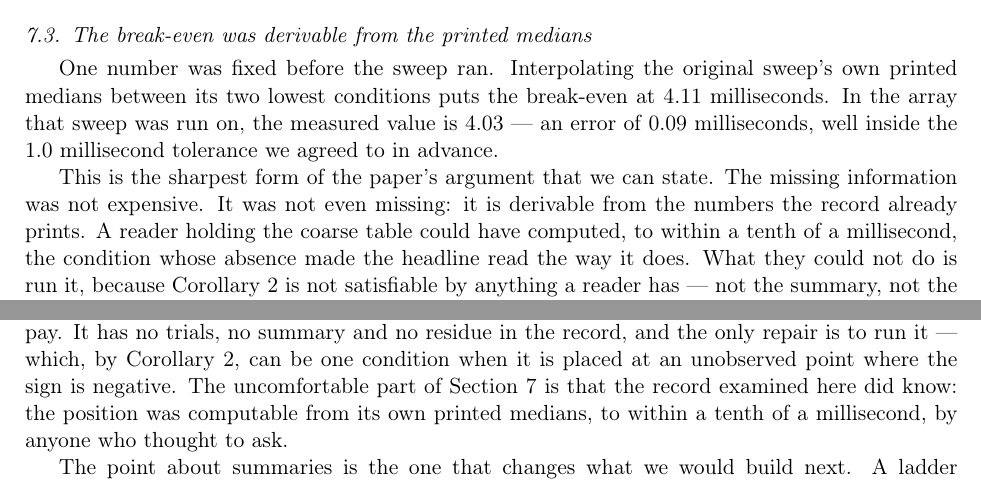
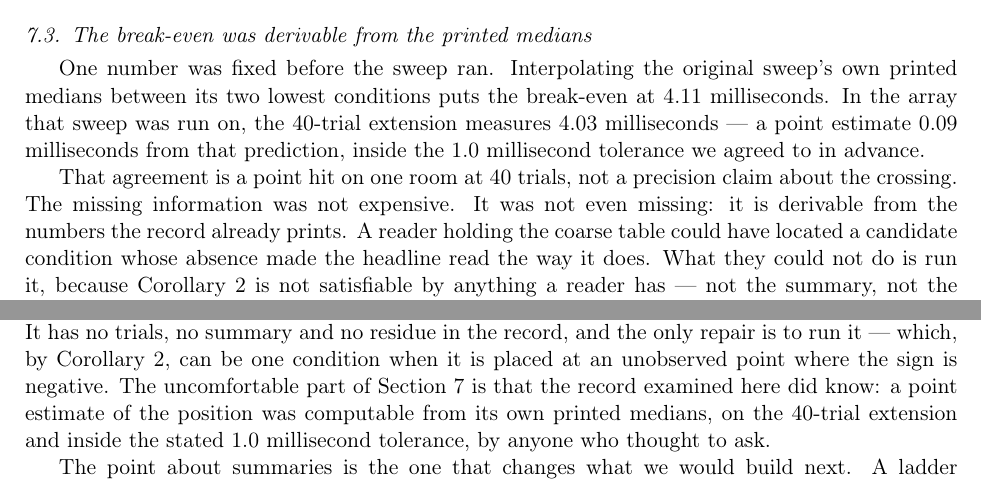
Before and after one commit to PeterPonyu/comparison-reachability-audit, a LaTeX paper (paper/tex/main_elsarticle.tex, which reads paper/tex/body.tex, paper/tex/generated_numbers.tex): two parts of pages 22 and 27 of 33, joined at a grey line, cut so that both start at the same text. Compiled offline with pdfLaTeX.

Commit message:
Export from d9d133e84901bc3fb77af8ce7327f260636ece60.

```diff
--- a/paper/tex/body.tex
+++ b/paper/tex/body.tex
@@ -561,18 +561,18 @@ quantity has changed and the dependence has not.
 One number was fixed before the sweep ran. Interpolating the original sweep's
 own printed medians between its two lowest conditions puts the break-even at
 \PredictedCrossing{} milliseconds. In the array that sweep was run on, the
-measured value is \MeasuredCrossing{} --- an error of \PredictionError{}
-milliseconds, well inside the \PredictionTolerance{} millisecond tolerance we
-agreed to in advance.
+\NTrials{}-trial extension measures \MeasuredCrossing{} milliseconds --- a
+point estimate \PredictionError{} milliseconds from that prediction, inside
+the \PredictionTolerance{} millisecond tolerance we agreed to in advance.
 
-This is the sharpest form of the paper's argument that we can state. The missing
-information was not expensive. It was not even missing: it is derivable from the
-numbers the record already prints. A reader holding the coarse table could have
-computed, to within a tenth of a millisecond, the condition whose absence made
-the headline read the way it does. What they could not do is run it, because
-Corollary~\ref{cor:onecondition} is not satisfiable by anything a reader has ---
-not the summary, not the per-trial record, not the code. The trials at a
-condition nobody ran do not exist.
+That agreement is a point hit on one room at \NTrials{} trials, not a
+precision claim about the crossing. The missing information was not expensive.
+It was not even missing: it is derivable from the numbers the record already
+prints. A reader holding the coarse table could have located a candidate
+condition whose absence made the headline read the way it does. What they
+could not do is run it, because Corollary~\ref{cor:onecondition} is not
+satisfiable by anything a reader has --- not the summary, not the per-trial
+record, not the code. The trials at a condition nobody ran do not exist.
 
 We take some care not to over-read the agreement. The prediction succeeds for
 the array the original sweep used, and \CensoredRooms{} of the other arrays have
@@ -673,9 +673,10 @@ summary and no residue in the record, and the only repair is to run it ---
 which, by Corollary~\ref{cor:onecondition}, can be one condition when it is
 placed at an unobserved point where the sign is negative. The uncomfortable part
 of Section~\ref{sec:breakeven} is
-that the record examined here did know: the position was computable from its own
-printed medians, to within a tenth of a millisecond, by anyone who thought to
-ask.
+that the record examined here did know: a point estimate of the position was
+computable from its own printed medians, on the \NTrials{}-trial extension
+and inside the stated \PredictionTolerance{} millisecond tolerance, by anyone
+who thought to ask.
 
 The point about summaries is the one that changes what we would build next. A ladder whose
 top rung is ``the published table recomputes'' treats reproduction as the end of
--- a/paper/tex/generated_numbers.tex
+++ b/paper/tex/generated_numbers.tex
@@ -77,5 +77,5 @@
 \newcommand{\RuleSepHigh}{1.59}
 \newcommand{\IndependenceCells}{6}
 \newcommand{\InsertedLevel}{0.75}
-\newcommand{\NEvidence}{15}
-\newcommand{\EvidenceBytes}{415,499}
+\newcommand{\NEvidence}{18}
+\newcommand{\EvidenceBytes}{471,396}
```
Also changed, not shown: ENVIRONMENT.md (+1 -1 lines), REPRODUCE.md (+3 -0 lines), paper/evidence/BINDINGS.tsv (+3 -0 lines), paper/tex/generated_table_evidence.tex (+3 -0 lines), README.md, 7 other files.
